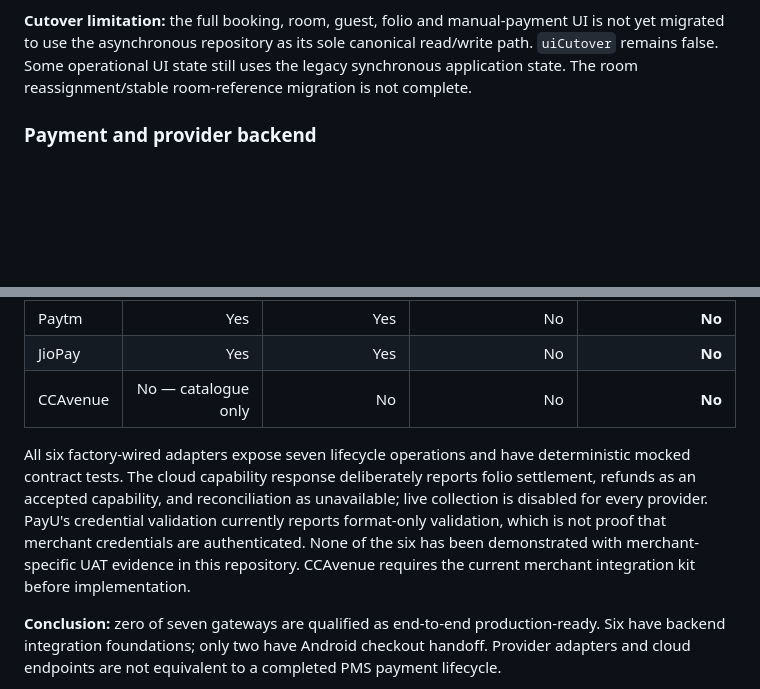
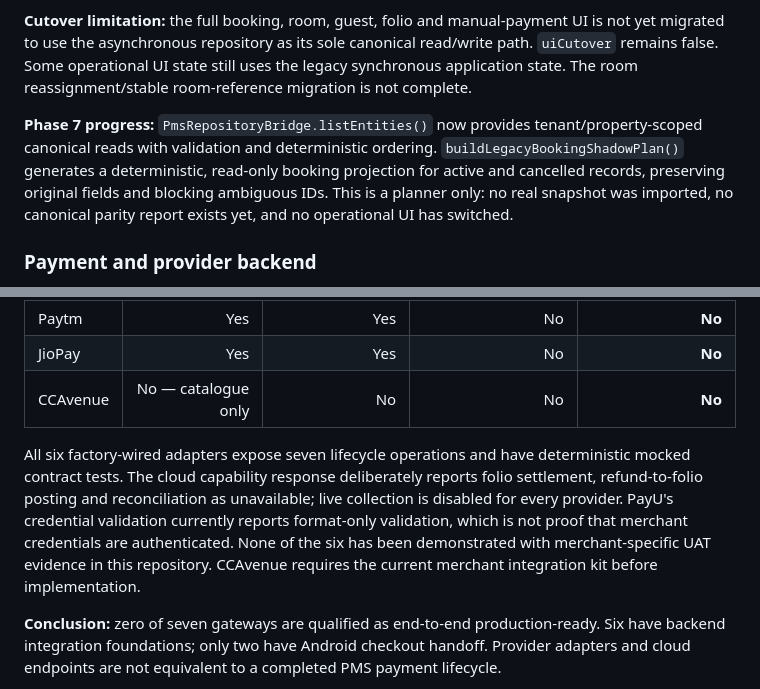
Before and after one commit to Akshayshetye37/Aurelia-apk, a Markdown page: README.md, 2 parts joined by grey strips. Rendered like a GitHub page; blank space fills up the shorter version.

Commit message:
docs: record phase 7 persistence progress and capability limits

```diff
--- a/README.md
+++ b/README.md
@@ -53,6 +53,8 @@ The current implementation contains substantial storage, payment and security fo
 
 **Cutover limitation:** the full booking, room, guest, folio and manual-payment UI is not yet migrated to use the asynchronous repository as its sole canonical read/write path. `uiCutover` remains false. Some operational UI state still uses the legacy synchronous application state. The room reassignment/stable room-reference migration is not complete.
 
+**Phase 7 progress:** `PmsRepositoryBridge.listEntities()` now provides tenant/property-scoped canonical reads with validation and deterministic ordering. `buildLegacyBookingShadowPlan()` generates a deterministic, read-only booking projection for active and cancelled records, preserving original fields and blocking ambiguous IDs. This is a planner only: no real snapshot was imported, no canonical parity report exists yet, and no operational UI has switched.
+
 ### Payment and provider backend
 
 - Payment intent state persistence uses optimistic compare-and-set version checks across orchestrator transitions.
@@ -76,7 +78,7 @@ The current implementation contains substantial storage, payment and security fo
 | JioPay | Yes | Yes | No | **No** |
 | CCAvenue | No — catalogue only | No | No | **No** |
 
-All six factory-wired adapters expose seven lifecycle operations and have deterministic mocked contract tests. The cloud capability response deliberately reports folio settlement, refunds as an accepted capability, and reconciliation as unavailable; live collection is disabled for every provider. PayU's credential validation currently reports format-only validation, which is not proof that merchant credentials are authenticated. None of the six has been demonstrated with merchant-specific UAT evidence in this repository. CCAvenue requires the current merchant integration kit before implementation.
+All six factory-wired adapters expose seven lifecycle operations and have deterministic mocked contract tests. The cloud capability response deliberately reports folio settlement, refund-to-folio posting and reconciliation as unavailable; live collection is disabled for every provider. PayU's credential validation currently reports format-only validation, which is not proof that merchant credentials are authenticated. None of the six has been demonstrated with merchant-specific UAT evidence in this repository. CCAvenue requires the current merchant integration kit before implementation.
 
 **Conclusion:** zero of seven gateways are qualified as end-to-end production-ready. Six have backend integration foundations; only two have Android checkout handoff. Provider adapters and cloud endpoints are not equivalent to a completed PMS payment lifecycle.
 
```
